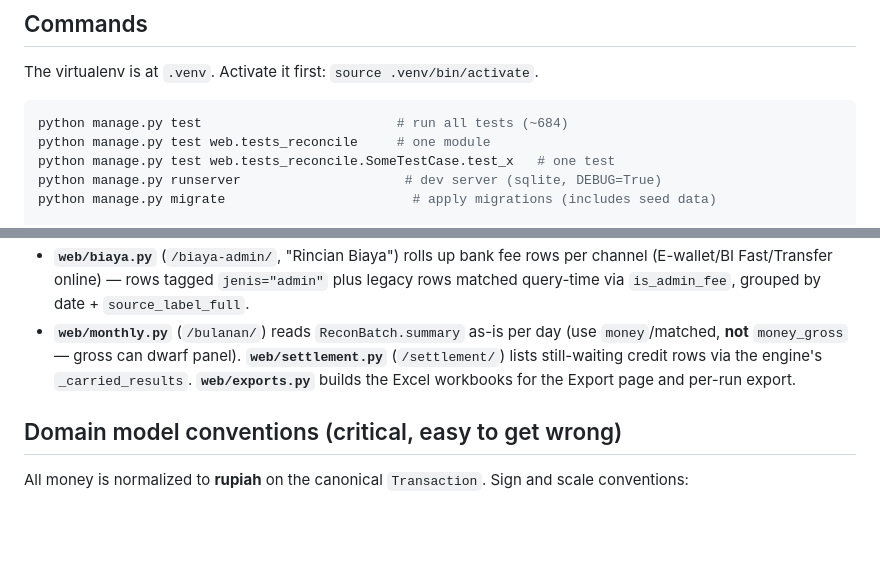
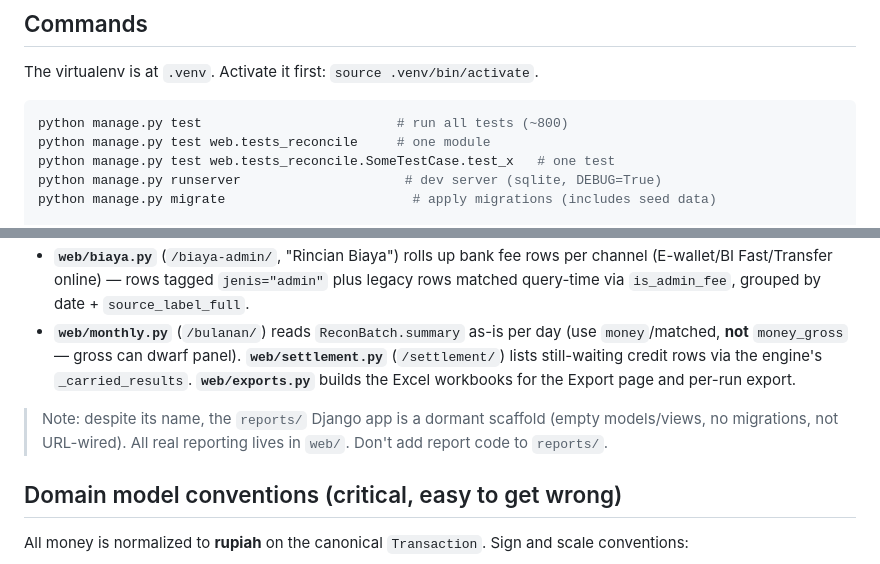
Before and after one commit to macerendi-art/Truth-of-auditor, a Markdown page: CLAUDE.md, 2 parts joined by grey strips. GitHub-like rendering; blank space fills up the shorter version.

Commit message:
docs: CLAUDE.md — test count ~800 + catatan app reports/ dorman (hasil /init)
Co-Authored-By: Claude Opus 4.8 <noreply@anthropic.com>

````diff
--- a/CLAUDE.md
+++ b/CLAUDE.md
@@ -11,7 +11,7 @@ This file provides guidance to Claude Code (claude.ai/code) when working with co
 The virtualenv is at `.venv`. Activate it first: `source .venv/bin/activate`.
 
 ```bash
-python manage.py test                         # run all tests (~684)
+python manage.py test                         # run all tests (~800)
 python manage.py test web.tests_reconcile     # one module
 python manage.py test web.tests_reconcile.SomeTestCase.test_x   # one test
 python manage.py runserver                     # dev server (sqlite, DEBUG=True)
@@ -61,6 +61,8 @@ Several pages aggregate existing rows **query-time — no new tables or migratio
 - **`web/biaya.py`** (`/biaya-admin/`, "Rincian Biaya") rolls up bank fee rows per channel (E-wallet/BI Fast/Transfer online) — rows tagged `jenis="admin"` plus legacy rows matched query-time via `is_admin_fee`, grouped by date + `source_label_full`.
 - **`web/monthly.py`** (`/bulanan/`) reads `ReconBatch.summary` as-is per day (use `money`/matched, **not** `money_gross` — gross can dwarf panel). **`web/settlement.py`** (`/settlement/`) lists still-waiting credit rows via the engine's `_carried_results`. **`web/exports.py`** builds the Excel workbooks for the Export page and per-run export.
 
+> Note: despite its name, the `reports/` Django app is a dormant scaffold (empty models/views, no migrations, not URL-wired). All real reporting lives in `web/`. Don't add report code to `reports/`.
+
 ## Domain model conventions (critical, easy to get wrong)
 
 All money is normalized to **rupiah** on the canonical `Transaction`. Sign and scale conventions:
````
